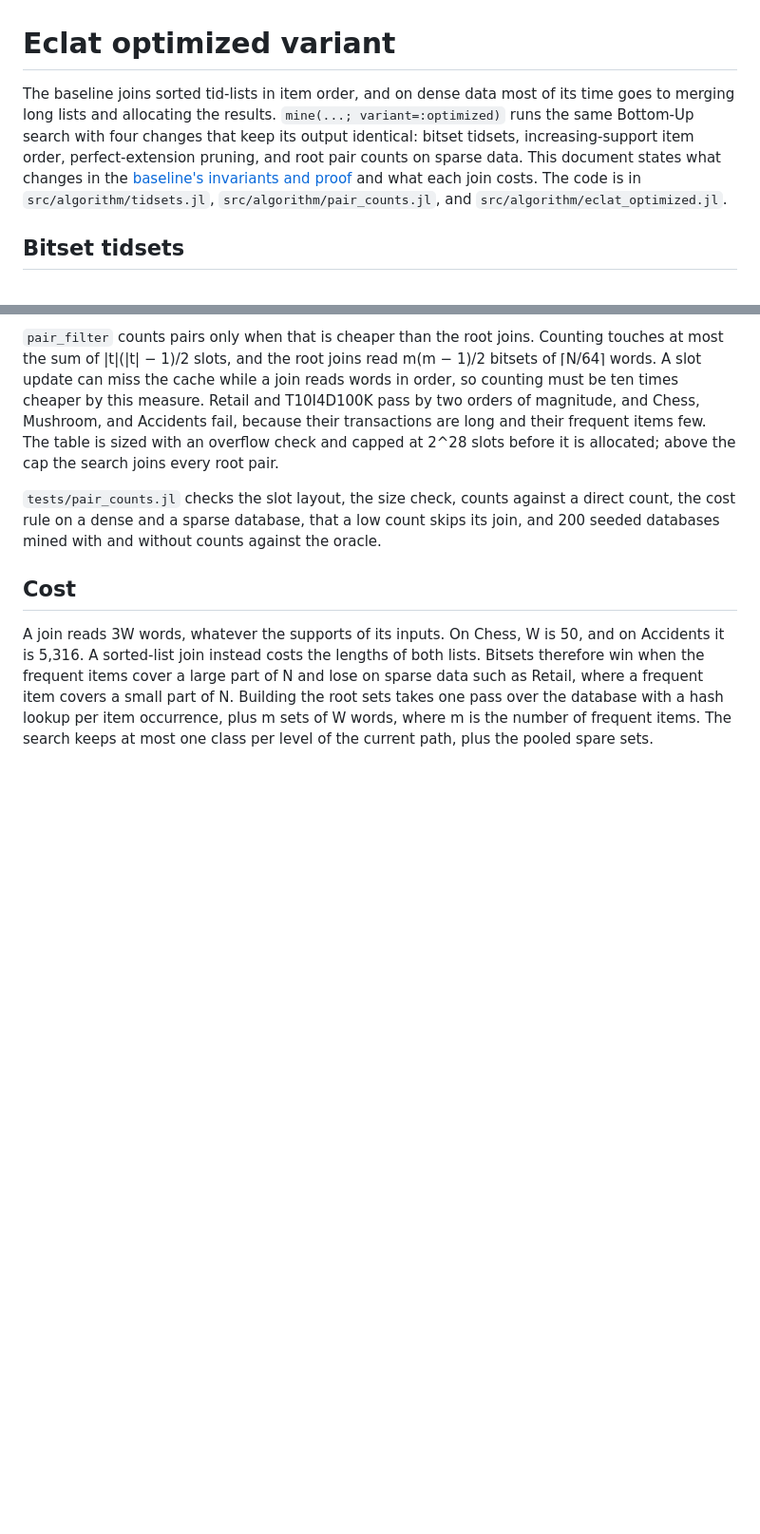
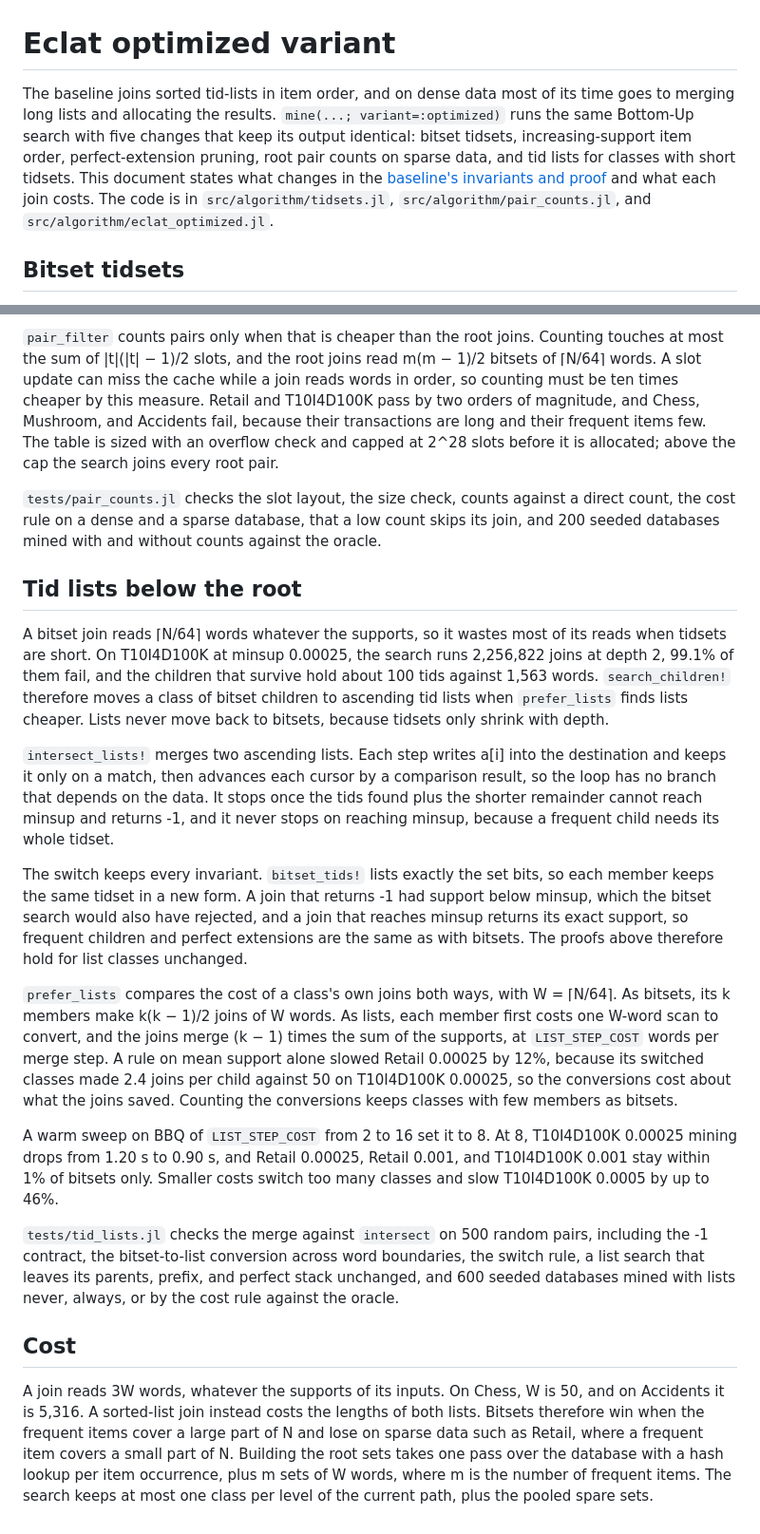
Before and after one commit to NgTHung/Itemset, a Markdown page: docs/eclat-optimized.md, 2 parts joined by grey strips. Shown at 95% size. GitHub-like rendering; blank space fills up the shorter version.

Commit message:
docs: explain tid lists below the root and their cost rule
Refs DAT-17

```diff
--- a/docs/eclat-optimized.md
+++ b/docs/eclat-optimized.md
@@ -1,6 +1,6 @@
 # Eclat optimized variant
 
-The baseline joins sorted tid-lists in item order, and on dense data most of its time goes to merging long lists and allocating the results. `mine(...; variant=:optimized)` runs the same Bottom-Up search with four changes that keep its output identical: bitset tidsets, increasing-support item order, perfect-extension pruning, and root pair counts on sparse data. This document states what changes in the [baseline's invariants and proof](eclat.md) and what each join costs. The code is in `src/algorithm/tidsets.jl`, `src/algorithm/pair_counts.jl`, and `src/algorithm/eclat_optimized.jl`.
+The baseline joins sorted tid-lists in item order, and on dense data most of its time goes to merging long lists and allocating the results. `mine(...; variant=:optimized)` runs the same Bottom-Up search with five changes that keep its output identical: bitset tidsets, increasing-support item order, perfect-extension pruning, root pair counts on sparse data, and tid lists for classes with short tidsets. This document states what changes in the [baseline's invariants and proof](eclat.md) and what each join costs. The code is in `src/algorithm/tidsets.jl`, `src/algorithm/pair_counts.jl`, and `src/algorithm/eclat_optimized.jl`.
 
 ## Bitset tidsets
 
@@ -64,6 +64,20 @@ The skip is exact. At the root the prefix is empty, so the join of members i and
 
 `tests/pair_counts.jl` checks the slot layout, the size check, counts against a direct count, the cost rule on a dense and a sparse database, that a low count skips its join, and 200 seeded databases mined with and without counts against the oracle.
 
+## Tid lists below the root
+
+A bitset join reads ⌈N/64⌉ words whatever the supports, so it wastes most of its reads when tidsets are short. On T10I4D100K at minsup 0.00025, the search runs 2,256,822 joins at depth 2, 99.1% of them fail, and the children that survive hold about 100 tids against 1,563 words. `search_children!` therefore moves a class of bitset children to ascending tid lists when `prefer_lists` finds lists cheaper. Lists never move back to bitsets, because tidsets only shrink with depth.
+
+`intersect_lists!` merges two ascending lists. Each step writes a[i] into the destination and keeps it only on a match, then advances each cursor by a comparison result, so the loop has no branch that depends on the data. It stops once the tids found plus the shorter remainder cannot reach minsup and returns -1, and it never stops on reaching minsup, because a frequent child needs its whole tidset.
+
+The switch keeps every invariant. `bitset_tids!` lists exactly the set bits, so each member keeps the same tidset in a new form. A join that returns -1 had support below minsup, which the bitset search would also have rejected, and a join that reaches minsup returns its exact support, so frequent children and perfect extensions are the same as with bitsets. The proofs above therefore hold for list classes unchanged.
+
+`prefer_lists` compares the cost of a class's own joins both ways, with W = ⌈N/64⌉. As bitsets, its k members make k(k − 1)/2 joins of W words. As lists, each member first costs one W-word scan to convert, and the joins merge (k − 1) times the sum of the supports, at `LIST_STEP_COST` words per merge step. A rule on mean support alone slowed Retail 0.00025 by 12%, because its switched classes made 2.4 joins per child against 50 on T10I4D100K 0.00025, so the conversions cost about what the joins saved. Counting the conversions keeps classes with few members as bitsets.
+
+A warm sweep on BBQ of `LIST_STEP_COST` from 2 to 16 set it to 8. At 8, T10I4D100K 0.00025 mining drops from 1.20 s to 0.90 s, and Retail 0.00025, Retail 0.001, and T10I4D100K 0.001 stay within 1% of bitsets only. Smaller costs switch too many classes and slow T10I4D100K 0.0005 by up to 46%.
+
+`tests/tid_lists.jl` checks the merge against `intersect` on 500 random pairs, including the -1 contract, the bitset-to-list conversion across word boundaries, the switch rule, a list search that leaves its parents, prefix, and perfect stack unchanged, and 600 seeded databases mined with lists never, always, or by the cost rule against the oracle.
+
 ## Cost
 
 A join reads 3W words, whatever the supports of its inputs. On Chess, W is 50, and on Accidents it is 5,316. A sorted-list join instead costs the lengths of both lists. Bitsets therefore win when the frequent items cover a large part of N and lose on sparse data such as Retail, where a frequent item covers a small part of N. Building the root sets takes one pass over the database with a hash lookup per item occurrence, plus m sets of W words, where m is the number of frequent items. The search keeps at most one class per level of the current path, plus the pooled spare sets.
```
